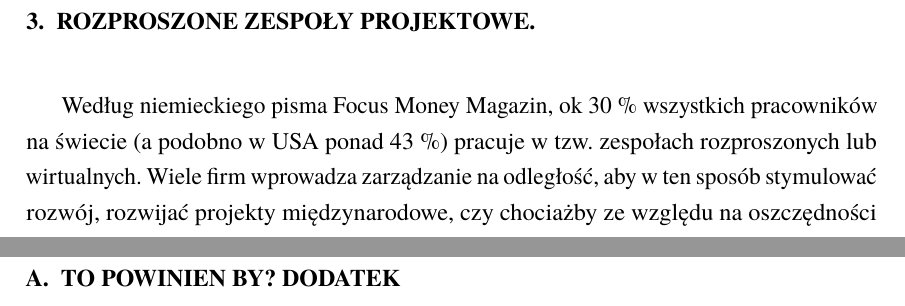
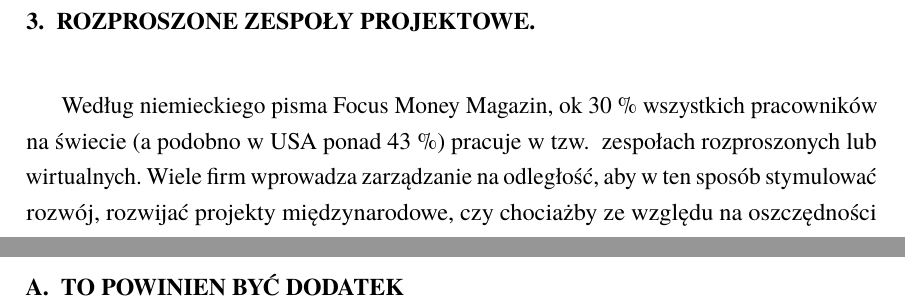
Before and after one commit to kk0walski/scrumPoker, a LaTeX thesis (Latex/praca.tex, which reads Latex/rozdzial3.tex): two parts of pages 20 and 34 of 35, joined at a grey line, cut so that both start at the same text. Compiled offline with pdfLaTeX.

Commit message:
Poprawki w tekście.

```diff
--- a/Latex/praca.tex
+++ b/Latex/praca.tex
@@ -1,6 +1,7 @@
 \documentclass[inzynier,druk]{dyplom}
 \usepackage[utf8]{inputenc}
 \usepackage{hyperref}
+\usepackage{booktabs}
 %%
 \usepackage[toc]{appendix}
 \renewcommand{\appendixtocname}{Dodatki}
@@ -43,7 +44,7 @@ fontsize=\small,
 \author{Karol Kowalski}
 \title{Aplikacja wspomagająca zdalne szacowanie historyjek użytkownika metodą Planistycznego Pokera.}
 \titlen{Aplikacja wspomagaj?ca zdalne szacowanie historyjek u?ytkownika metod? Planistycznego Pokera.}
-\promotor{dr. hab. inż. prof. PWr. Trawiński Bogdan}
+\promotor{dr. \ hab. \ inż. \ prof. PWr. Trawiński Bogdan}
 %\konsultant{dr hab. in?. Kazimerz Kabacki}
 \wydzial{Wydział Informatyki i Zarządzania}
 \kierunek{Informatyka}
@@ -102,5 +103,5 @@ The main goal of this thesis was development of web app designed to play planing
 \appendix
 %\addappheadtotoc
 
-\chapter{To powinien by? dodatek}\label{Dod1}
+\chapter{To powinien być dodatek}\label{Dod1}
 
--- a/Latex/rozdzial3.tex
+++ b/Latex/rozdzial3.tex
@@ -4,9 +4,13 @@
 
 \chapter{Rozproszone zespoły projektowe.}
 
-Według niemieckiego pisma Focus Money Magazin, ok 30 \% wszystkich pracowników na świecie (a podobno w USA ponad 43 \%) pracuje w tzw. zespołach rozproszonych lub wirtualnych. Wiele firm wprowadza zarządzanie na odległość, aby w ten sposób stymulować rozwój, rozwijać projekty międzynarodowe, czy chociażby ze względu na oszczędności lub optymalizację procesów.
+Według niemieckiego pisma Focus Money Magazin, ok 30 \% wszystkich pracowników na świecie (a podobno w USA ponad 43 \%) pracuje w tzw. \ zespołach rozproszonych lub wirtualnych.
+ Wiele firm wprowadza zarządzanie na odległość, aby w ten sposób stymulować rozwój, rozwijać projekty międzynarodowe, czy chociażby ze względu na oszczędności lub optymalizację procesów.
 
-Pojawienie się zjawiska zespołów rozproszonych może się wiązać z efektem globalizacji obszaru działania firm, wkraczaniem na nowe rynki, powstawaniem startupów, jak również działaniem tzw. freelancerów, którzy oferują wyspecjalizowane usługi. Powodem może być również wzrost kosztów pracy, zmiany na rynku pracy oraz brak na rynku lokalnym wykwalifikowanych pracowników, jak i również zmiany w kulturze pracy (np. pokolenie tzw. Milenialsów). Wszystko to powoduje zmiany w organizacji pracy.
+Pojawienie się zjawiska zespołów rozproszonych może się wiązać z efektem globalizacji obszaru działania firm, wkraczaniem na nowe rynki,
+powstawaniem startupów, jak również działaniem tzw. freelancerów, którzy oferują wyspecjalizowane usługi.
+Powodem może być również wzrost kosztów pracy, zmiany na rynku pracy oraz brak na rynku lokalnym wykwalifikowanych pracowników,
+ jak i również zmiany w kulturze pracy (np. pokolenie tzw. Milenialsów). Wszystko to powoduje zmiany w organizacji pracy.
 
 \section{Zalety zarządzania projektami w zespołach rozproszonych.}
 
```
Also changed, not shown: Latex/rozdzial4.tex (+7 -7 lines), Latex/wstep.tex (+2 -2 lines), Latex/praca.tex (5 more changed lines).
